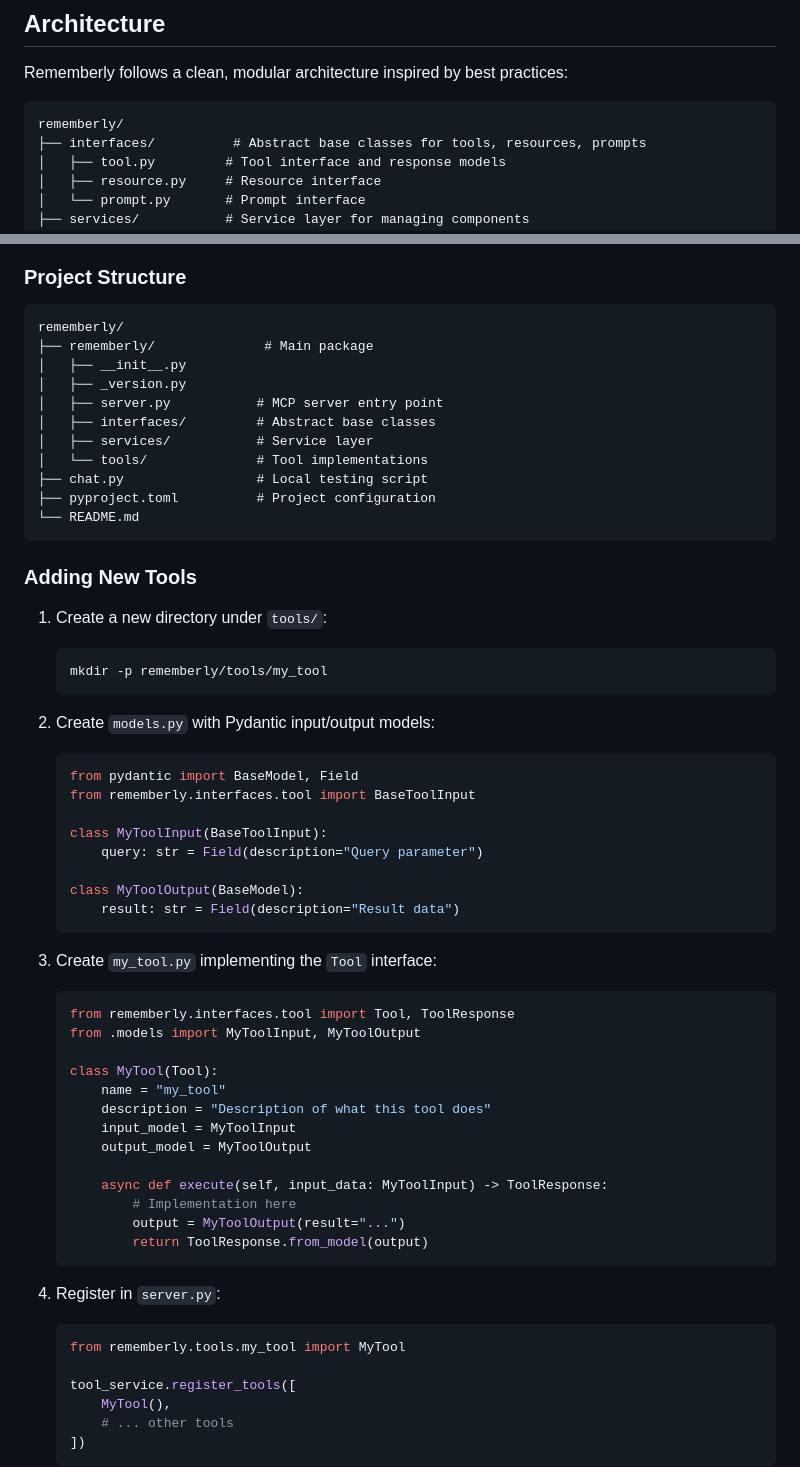
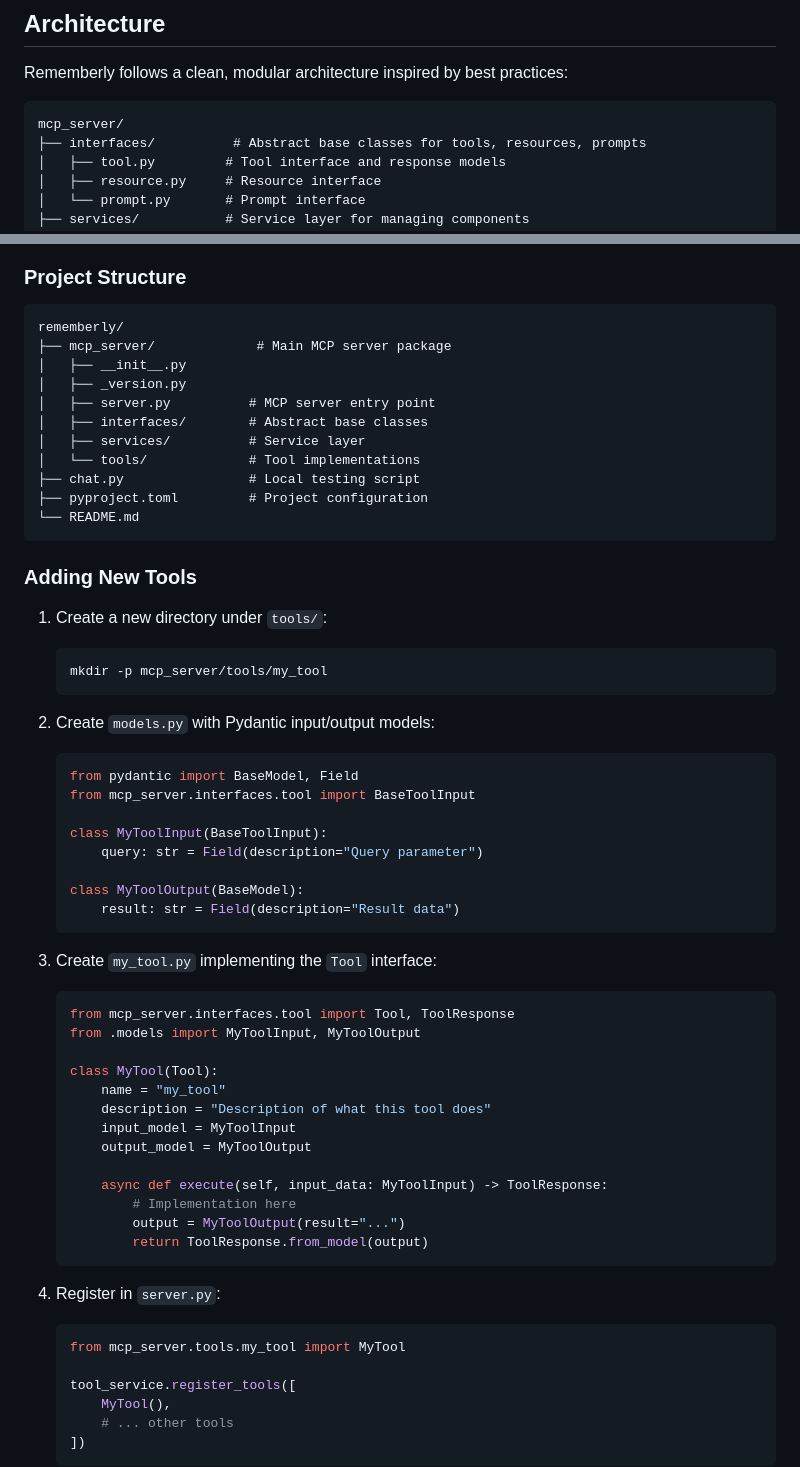
Before and after one commit to jon-fox/rememberly, a Markdown page: README.md, 2 parts joined by grey strips. GitHub-like rendering.

Commit message:
init commit

````diff
--- a/README.md
+++ b/README.md
@@ -17,7 +17,7 @@ MCP Server for managing context and chat history across conversations.
 Rememberly follows a clean, modular architecture inspired by best practices:
 
 ```
-rememberly/
+mcp_server/
 ├── interfaces/          # Abstract base classes for tools, resources, prompts
 │   ├── tool.py         # Tool interface and response models
 │   ├── resource.py     # Resource interface
@@ -100,15 +100,15 @@ Add to your `claude_desktop_config.json`:
 
 ```
 rememberly/
-├── rememberly/              # Main package
+├── mcp_server/             # Main MCP server package
 │   ├── __init__.py
 │   ├── _version.py
-│   ├── server.py           # MCP server entry point
-│   ├── interfaces/         # Abstract base classes
-│   ├── services/           # Service layer
-│   └── tools/              # Tool implementations
-├── chat.py                 # Local testing script
-├── pyproject.toml          # Project configuration
+│   ├── server.py          # MCP server entry point
+│   ├── interfaces/        # Abstract base classes
+│   ├── services/          # Service layer
+│   └── tools/             # Tool implementations
+├── chat.py                # Local testing script
+├── pyproject.toml         # Project configuration
 └── README.md
 ```
 
@@ -116,13 +116,13 @@ rememberly/
 
 1. Create a new directory under `tools/`:
    ```bash
-   mkdir -p rememberly/tools/my_tool
+   mkdir -p mcp_server/tools/my_tool
    ```
 
 2. Create `models.py` with Pydantic input/output models:
    ```python
    from pydantic import BaseModel, Field
-   from rememberly.interfaces.tool import BaseToolInput
+   from mcp_server.interfaces.tool import BaseToolInput
 
    class MyToolInput(BaseToolInput):
        query: str = Field(description="Query parameter")
@@ -133,7 +133,7 @@ rememberly/
 
 3. Create `my_tool.py` implementing the `Tool` interface:
    ```python
-   from rememberly.interfaces.tool import Tool, ToolResponse
+   from mcp_server.interfaces.tool import Tool, ToolResponse
    from .models import MyToolInput, MyToolOutput
 
    class MyTool(Tool):
@@ -150,7 +150,7 @@ rememberly/
 
 4. Register in `server.py`:
    ```python
-   from rememberly.tools.my_tool import MyTool
+   from mcp_server.tools.my_tool import MyTool
 
    tool_service.register_tools([
        MyTool(),
````
